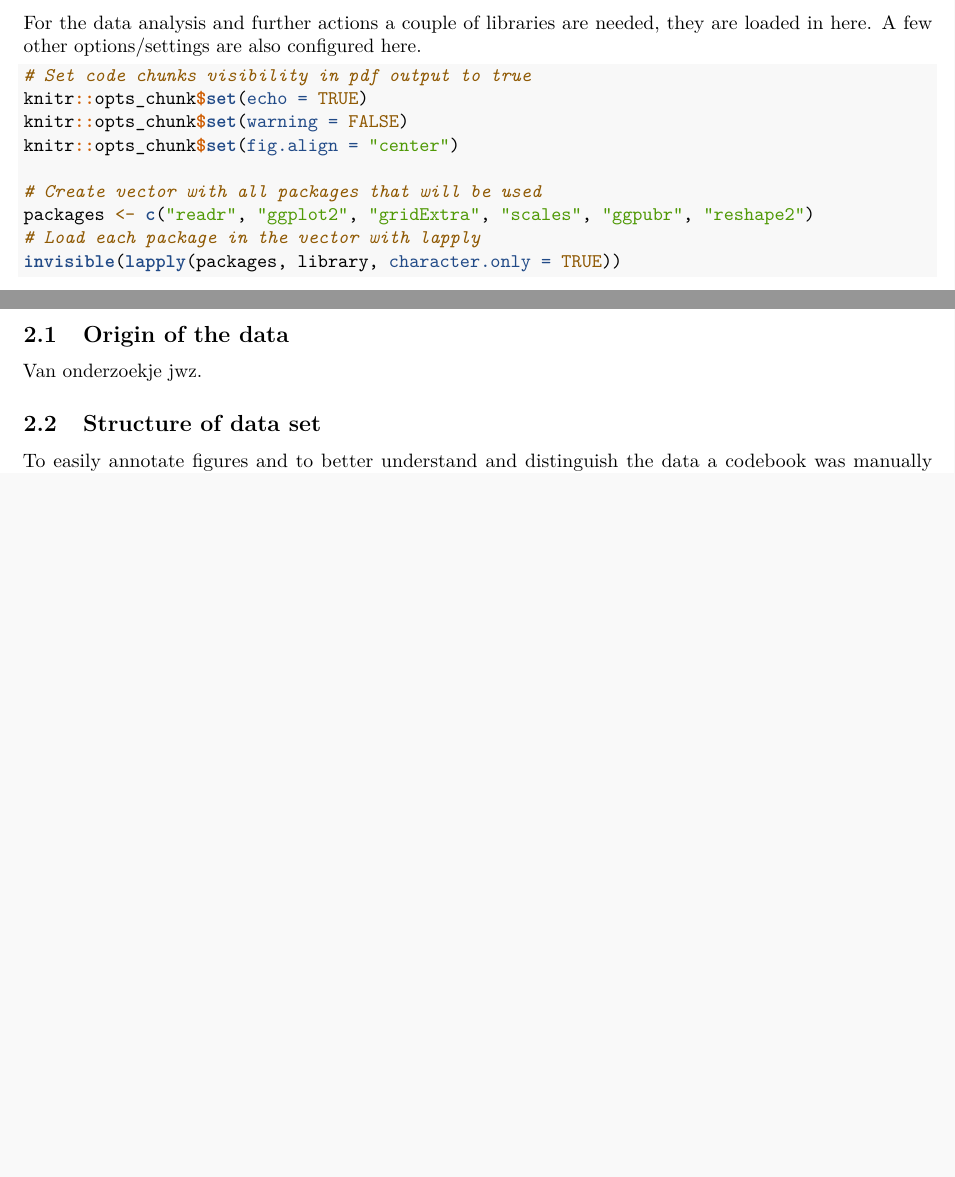
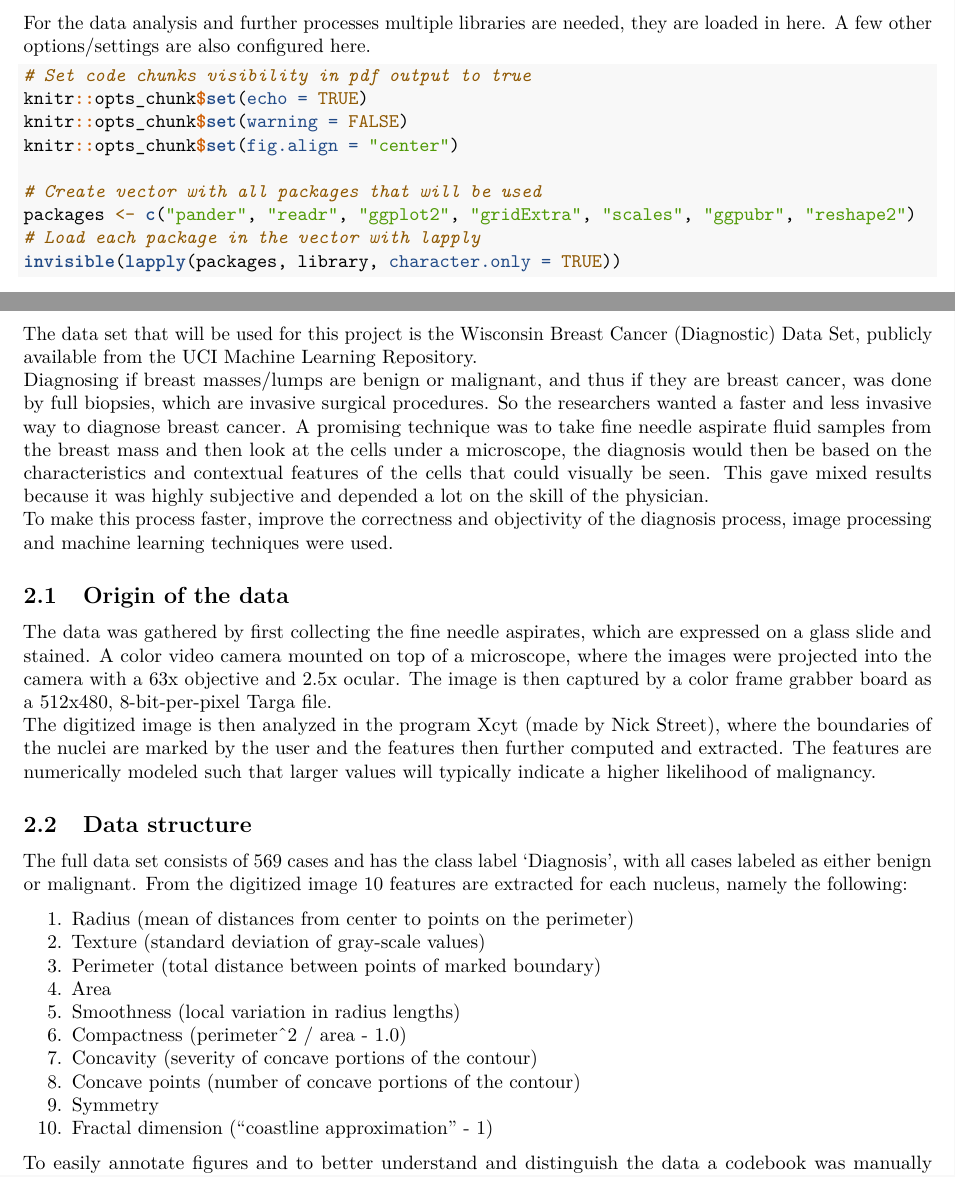
Before and after one commit to Vincent-Talen/Project-Machine-Learning, an R Markdown document (research_log.Rmd): two parts of pages 3 and 4 of 5 before the commit and two parts of pages 3 and 4 of 7 after it, joined at a grey line, cut so that both start at the same text, the shorter picture padded with empty space. Rendered offline with R 4.5, knitr and Pandoc, then LaTeX, with nearby package versions; some code elsewhere in the file could not run offline.

Commit message:
Started describing data set
Introduction and origin of data set are written but describing structure is not finished yet.

````diff
--- a/research_log.Rmd
+++ b/research_log.Rmd
@@ -36,7 +36,7 @@ header-includes:
 \newpage
 <!-- (Setting up R) -->
 # Setting up R
-For the data analysis and further actions a couple of libraries are needed, they are loaded in here.
+For the data analysis and further processes multiple libraries are needed, they are loaded in here.
 A few other options/settings are also configured here.
 ```{r setup}
 # Set code chunks visibility in pdf output to true
@@ -45,7 +45,7 @@ knitr::opts_chunk$set(warning = FALSE)
 knitr::opts_chunk$set(fig.align = "center")
 
 # Create vector with all packages that will be used
-packages <- c("readr", "ggplot2", "gridExtra", "scales", "ggpubr", "reshape2")
+packages <- c("pander", "readr", "ggplot2", "gridExtra", "scales", "ggpubr", "reshape2")
 # Load each package in the vector with lapply
 invisible(lapply(packages, library, character.only = TRUE))
 # Drop the packages variable from memory since it will not be used again
@@ -55,7 +55,26 @@ remove(packages)
 \newpage
 <!-- (Data Set) -->
 # Data Set
+The data set that will be used for this project is the [Wisconsin Breast Cancer (Diagnostic) Data Set](https://archive.ics.uci.edu/ml/datasets/Breast+Cancer+Wisconsin+%28Diagnostic%29), publicly available from the UCI Machine Learning Repository.
+Diagnosing if breast masses/lumps are benign or malignant, and thus if they are breast cancer, was done by full biopsies, which are invasive surgical procedures.
+So the researchers wanted a faster and less invasive way to diagnose breast cancer. A promising technique was to take fine needle aspirate fluid samples from the breast mass and then look at the cells under a microscope, the diagnosis would then be based on the characteristics and contextual features of the cells that could visually be seen. This gave mixed results because it was highly subjective and depended a lot on the skill of the physician.
+To make this process faster, improve the correctness and objectivity of the diagnosis process, image processing and machine learning techniques were used.
+
 ## Origin of the data
-Van onderzoekje jwz.
+The data was gathered by first collecting the fine needle aspirates, which are expressed on a glass slide and stained. A color video camera mounted on top of a microscope, where the images were projected into the camera with a 63x objective and 2.5x ocular. The image is then captured by a color frame grabber board as a 512x480, 8-bit-per-pixel Targa file.
+The digitized image is then analyzed in the program Xcyt (made by Nick Street), where the boundaries of the nuclei are marked by the user and the features then further computed and extracted. The features are numerically modeled such that larger values will typically indicate a higher likelihood of malignancy.
 
-## Structure of data set
+## Data structure
+The full data set consists of 569 cases and has the class label 'Diagnosis', with all cases labeled as either benign or malignant.
+From the digitized image 10 features are extracted for each nucleus, namely the following:
+
+ 1. Radius (mean of distances from center to points on the perimeter)
+ 2. Texture (standard deviation of gray-scale values)
+ 3. Perimeter (total distance between points of marked boundary)
+ 4. Area
+ 5. Smoothness (local variation in radius lengths)
+ 6. Compactness (perimeter^2 / area - 1.0)
+ 7. Concavity (severity of concave portions of the contour)
+ 8. Concave points (number of concave portions of the contour)
+ 9. Symmetry
+10. Fractal dimension ("coastline approximation" - 1)
````
Also changed, not shown: README.md, research_log.pdf, research_log.Rmd (20 more changed lines).
